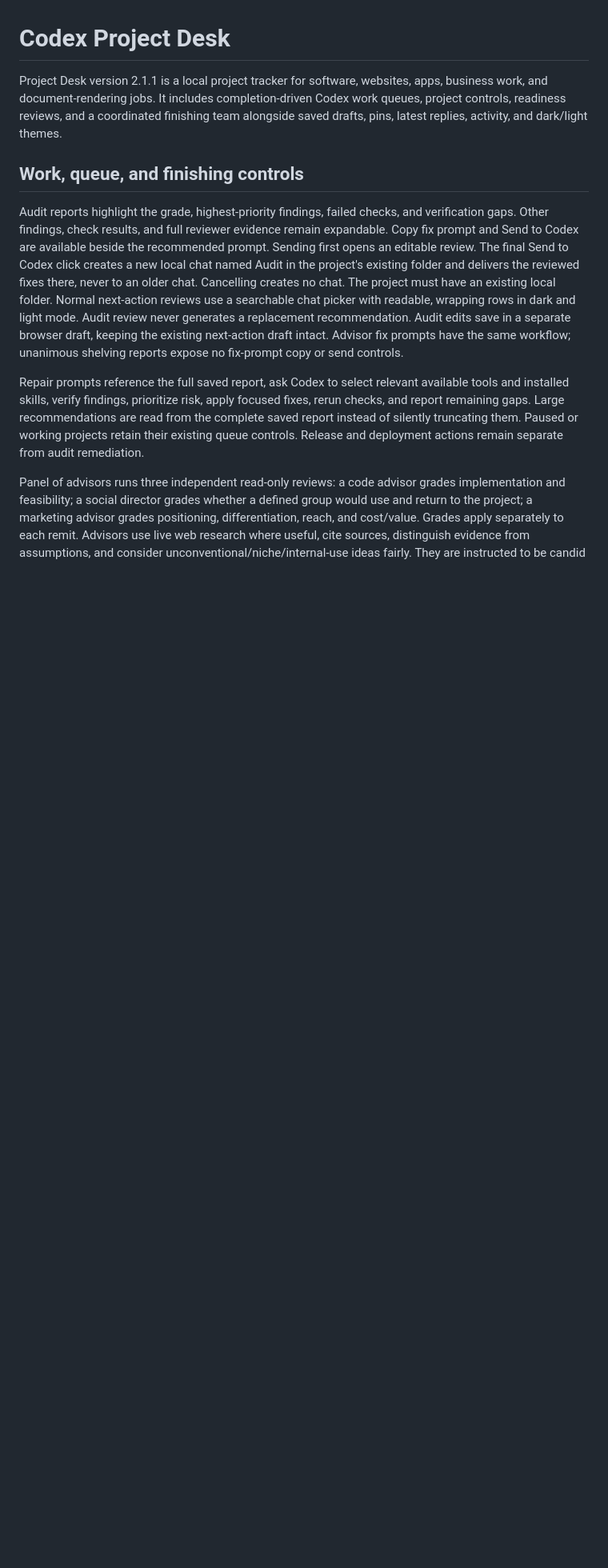
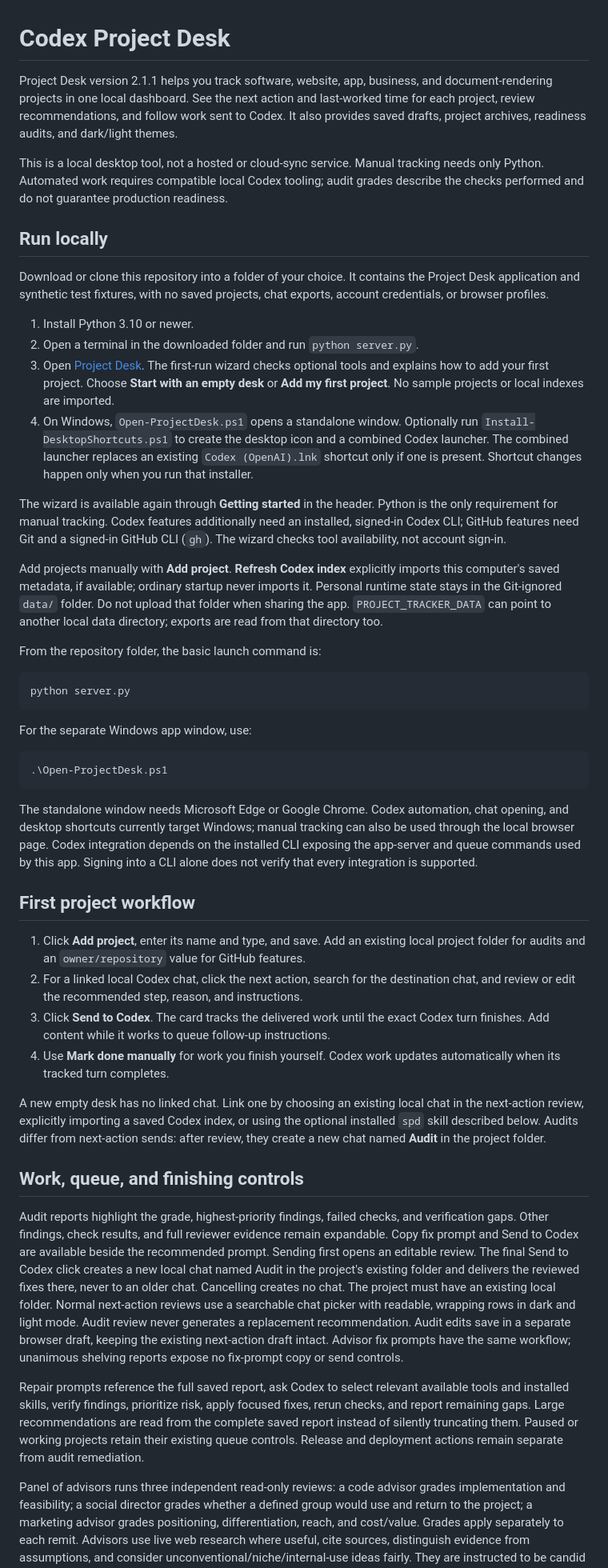
Before and after one commit to MJBROWN0181/Codex-Project-Desk, a Markdown page: README.md, the part around one of its changes. Shown at 80% size. GitHub-like rendering; blank space fills up the shorter version.

````diff
--- a/README.md
+++ b/README.md
@@ -1,6 +1,70 @@
 # Codex Project Desk
 
-Project Desk version 2.1.1 is a local project tracker for software, websites, apps, business work, and document-rendering jobs. It includes completion-driven Codex work queues, project controls, readiness reviews, and a coordinated finishing team alongside saved drafts, pins, latest replies, activity, and dark/light themes.
+Project Desk version 2.1.1 helps you track software, website, app, business, and document-rendering projects in one local dashboard. See the next action and last-worked time for each project, review recommendations, and follow work sent to Codex. It also provides saved drafts, project archives, readiness audits, and dark/light themes.
+
+This is a local desktop tool, not a hosted or cloud-sync service. Manual tracking needs only Python. Automated work requires compatible local Codex tooling; audit grades describe the checks performed and do not guarantee production readiness.
+
+## Run locally
+
+Download or clone this repository into a folder of your choice. It contains the
+Project Desk application and synthetic test fixtures, with no saved projects,
+chat exports, account credentials, or browser profiles.
+
+1. Install Python 3.10 or newer.
+2. Open a terminal in the downloaded folder and run `python server.py`.
+3. Open [Project Desk](http://127.0.0.1:8789). The first-run wizard checks optional tools and
+   explains how to add your first project. Choose **Start with an empty desk**
+   or **Add my first project**. No sample projects or local indexes are imported.
+4. On Windows, `Open-ProjectDesk.ps1` opens a standalone window. Optionally run
+   `Install-DesktopShortcuts.ps1` to create the desktop icon and a combined Codex
+   launcher. The combined launcher replaces an existing `Codex (OpenAI).lnk`
+   shortcut only if one is present. Shortcut changes happen only when you run
+   that installer.
+
+The wizard is available again through **Getting started** in the header. Python
+is the only requirement for manual tracking. Codex features additionally need
+an installed, signed-in Codex CLI; GitHub features need Git and a signed-in
+GitHub CLI (`gh`). The wizard checks tool availability, not account sign-in.
+
+Add projects manually with **Add project**. **Refresh Codex index** explicitly
+imports this computer's saved metadata, if available; ordinary startup never
+imports it. Personal runtime state stays in the Git-ignored `data/` folder.
+Do not upload that folder when sharing the app. `PROJECT_TRACKER_DATA` can point
+to another local data directory; exports are read from that directory too.
+
+From the repository folder, the basic launch command is:
+
+```powershell
+python server.py
+```
+
+For the separate Windows app window, use:
+
+```powershell
+.\Open-ProjectDesk.ps1
+```
+
+The standalone window needs Microsoft Edge or Google Chrome. Codex automation,
+chat opening, and desktop shortcuts currently target Windows; manual tracking
+can also be used through the local browser page. Codex integration depends on
+the installed CLI exposing the app-server and queue commands used by this app.
+Signing into a CLI alone does not verify that every integration is supported.
+
+## First project workflow
+
+1. Click **Add project**, enter its name and type, and save. Add an existing local
+   project folder for audits and an `owner/repository` value for GitHub features.
+2. For a linked local Codex chat, click the next action, search for the destination
+   chat, and review or edit the recommended step, reason, and instructions.
+3. Click **Send to Codex**. The card tracks the delivered work until the exact
+   Codex turn finishes. Add content while it works to queue follow-up instructions.
+4. Use **Mark done manually** for work you finish yourself. Codex work updates
+   automatically when its tracked turn completes.
+
+A new empty desk has no linked chat. Link one by choosing an existing local chat
+in the next-action review, explicitly importing a saved Codex index, or using the
+optional installed `spd` skill described below. Audits differ from next-action
+sends: after review, they create a new chat named **Audit** in the project folder.
 
 ## Work, queue, and finishing controls
 
@@ -12,8 +76,8 @@ click creates a new local chat named Audit in the project's existing folder and
 delivers the reviewed fixes there, never to an older chat. Cancelling creates no
 chat. The project must have an existing local folder. Normal next-action reviews
 use a searchable chat picker with readable, wrapping rows in dark and light mode.
-Audit review never generates a replacement recommendation. Audit edits save in a separate browser draft, keeping
-the existing next-action draft intact. Advisor fix prompts have the same workflow;
+Audit review never generates a replacement recommendation. Audit edits save in
+a separate browser draft, keeping the existing next-action draft intact. Advisor fix prompts have the same workflow;
 unanimous shelving reports expose no fix-prompt copy or send controls.
 
 Repair prompts reference the full saved report, ask Codex to select relevant
````
Also changed, not shown: other parts of README.md (+40 -33 lines).
